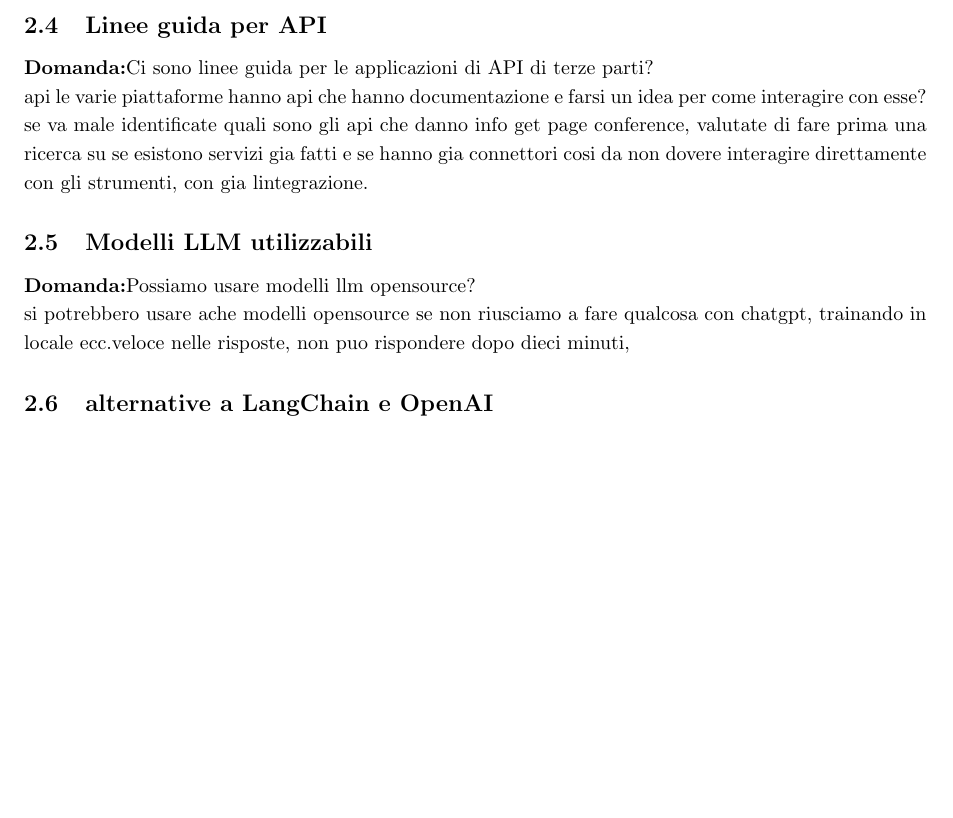
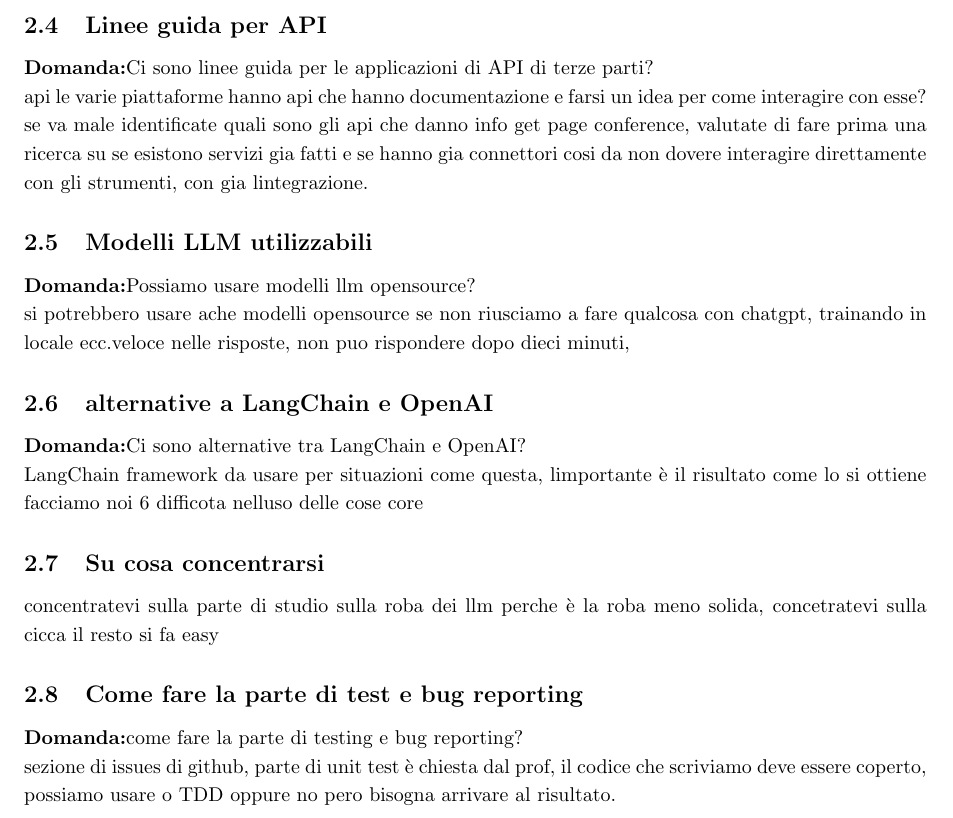
Before and after one commit to Code7Crusaders/docs, a LaTeX document (Candidatura/verbali_esterni/verbale_171024_azzurodigitale_v0.1.tex): part of page 4 of 4, cut so that both start at the same text, the shorter picture padded with empty space. Compiled offline with pdfLaTeX.

Commit message:
aggiunti i file del vebale della azzurro digitale

```diff
--- a/Candidatura/verbali_esterni/verbale_171024_v0.1.tex
+++ b/Candidatura/verbali_esterni/verbale_171024_azzurodigitale_v0.1.tex
@@ -115,7 +115,16 @@ gli strumenti, con gia lintegrazione.
 si potrebbero usare ache modelli opensource se non riusciamo a fare qualcosa con chatgpt,
 trainando in locale ecc.veloce nelle risposte, non puo rispondere dopo dieci minuti,
 \subsection{alternative a LangChain e OpenAI}
-
+\textbf{Domanda:}Ci sono alternative tra LangChain e OpenAI?\\
+LangChain framework da usare per situazioni come questa, limportante è
+il risultato come lo si ottiene facciamo noi 6 difficota nelluso delle cose core
+\subsection{Su cosa concentrarsi}
+concentratevi sulla parte di studio sulla roba dei llm perche è la roba meno solida, concetratevi sulla cicca
+il resto si fa easy
+\subsection{Come fare la parte di test e bug reporting}
+\textbf{Domanda:}come fare la parte di testing e bug reporting?\\
+sezione di issues di github, parte di unit test è chiesta dal prof,
+il codice che scriviamo deve essere coperto, possiamo usare o TDD oppure no pero bisogna arrivare al risultato.
 
 \end{document}
 
```
Also changed, not shown: Candidatura/Lettera_di_Presentazione.pdf, Candidatura/verbali_esterni/verbale_171024_azzurodigitale_v0.1.pdf (added), Candidatura/verbali_esterni/verbale_171024_v0.1.pdf (deleted), Candidatura/verbali_interni/verbale_171024_azzurrodigitale_v0.1.pdf (deleted), Candidatura/verbali_interni/verbale_171024_azzurrodigitaleint_v0.1.pdf (added), Candidatura/verbali_interni/verbale_171024_azzurrodigitaleint_v0.1.tex (renamed from Candidatura/verbali_interni/verbale_171024_azzurrodigitale_v0.1.tex), 1 other file.
